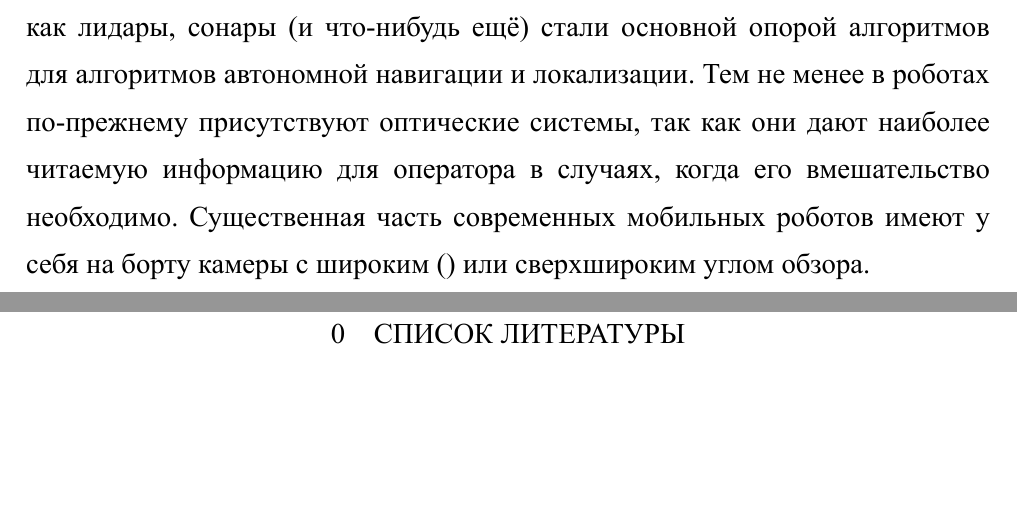
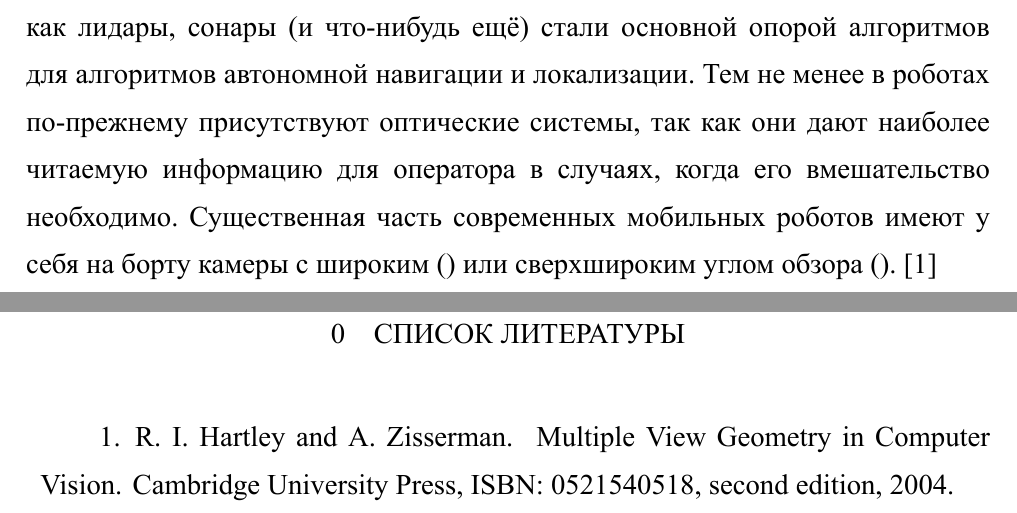
Before and after one commit to QuoZer/fisheye_stereo, a LaTeX thesis (thesis/NIR/main.tex, which reads thesis/NIR/include/intro.tex): two parts of pages 2 and 3 of 3, joined at a grey line, cut so that both start at the same text, the shorter picture padded with empty space. Compiled offline with XeLaTeX.

Commit message:
citation test

```diff
--- a/thesis/NIR/include/intro.tex
+++ b/thesis/NIR/include/intro.tex
@@ -4,4 +4,4 @@
 как лидары, сонары (и что-нибудь ещё) стали основной опорой алгоритмов для алгоритмов автономной навигации и локализации.
 Тем не менее в роботах по-прежнему присутствуют оптические системы, так как они дают наиболее читаемую информацию для
 оператора в случаях, когда его вмешательство необходимо.   Существенная часть современных мобильных роботов имеют у себя на
-борту камеры с широким () или сверхшироким углом обзора.
+борту камеры с широким () или сверхшироким углом обзора ().  \cite{Hartley2004}
```
